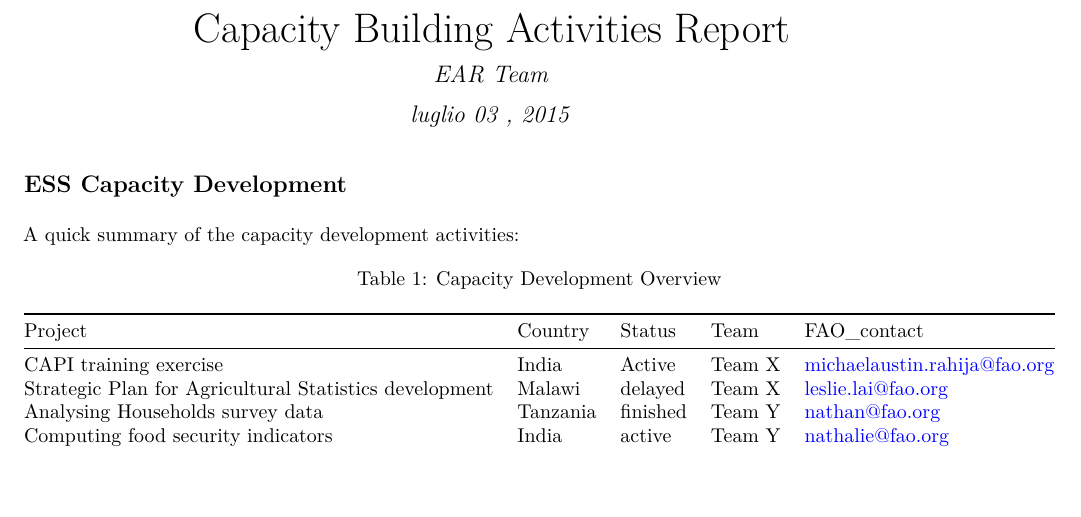
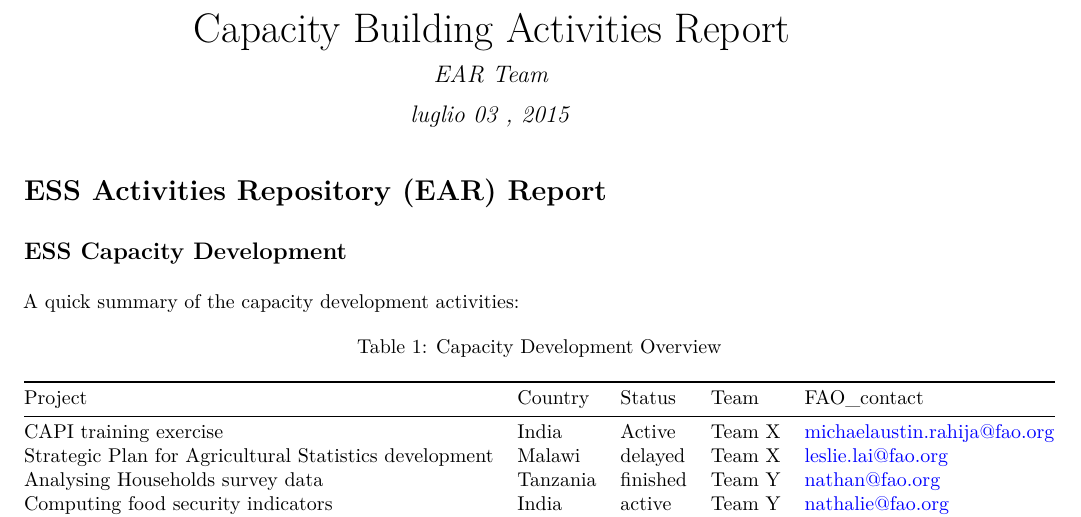
Before and after one commit to joshbrowning2358/EAR, an R Markdown document (EAR_report.rmd): part of page 1 of 3, cut so that both start at the same text, the shorter picture padded with empty space. The pictures show the output file EAR_report.pdf that the author committed with the source.

Commit message:
Fixing michael's whiny EAR

```diff
--- a/EAR_report.rmd
+++ b/EAR_report.rmd
@@ -5,6 +5,8 @@ date: "`r format(Sys.time(),'%B %d , %Y')`"
 output: pdf_document
 classoption: portrait
 ---
+
+# ESS Activities Repository (EAR) Report
 
 ## ESS Capacity Development
 
```
Also changed, not shown: EAR_report.pdf, 1 other file.
